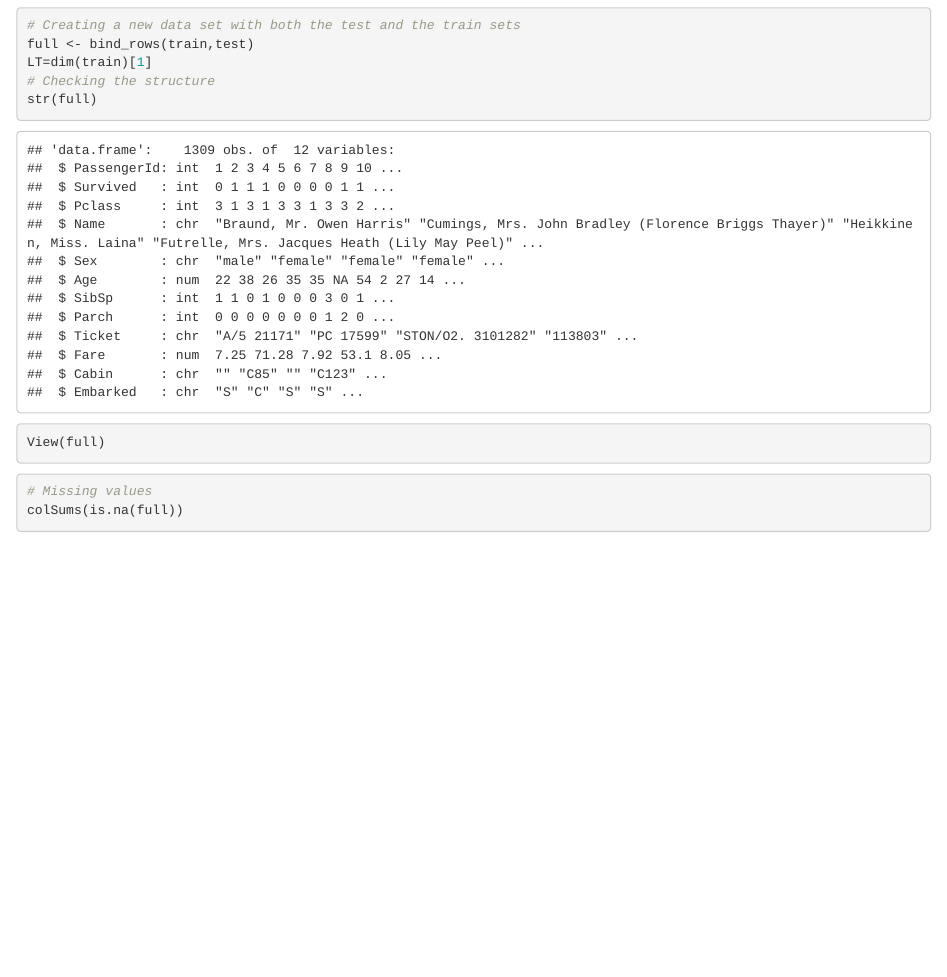
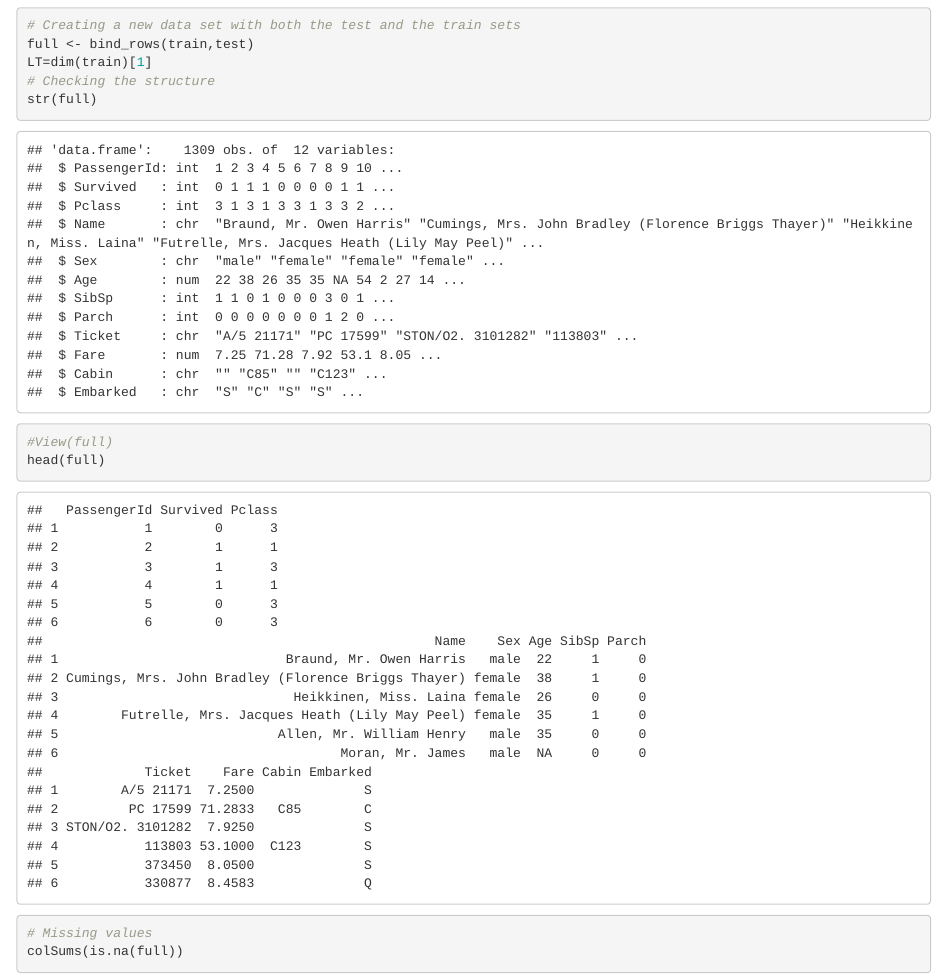
Before and after one commit to RaulRC/r-projects, an R Markdown document (titanic_example/TitanicExample.Rmd): the page in a window 1100 px wide, from 650 px down. Rendered offline with R 4.5, knitr and Pandoc, with nearby package versions; code that draws random numbers runs with fixed seeds of ours; some code elsewhere in the file could not run offline.

Commit message:
[FIX] some notebooks issues

````diff
--- a/titanic_example/TitanicExample.Rmd
+++ b/titanic_example/TitanicExample.Rmd
@@ -44,7 +44,8 @@ str(full)
 ```
 
 ```{r}
-View(full)
+#View(full)
+head(full)
 ```
 
 ```{r echo=TRUE, message=FALSE, warning=FALSE}
````
Also changed, not shown: clustering/ClusteringIris.nb.html, titanic_example/TitanicExample.Rmd (7 more changed lines).
